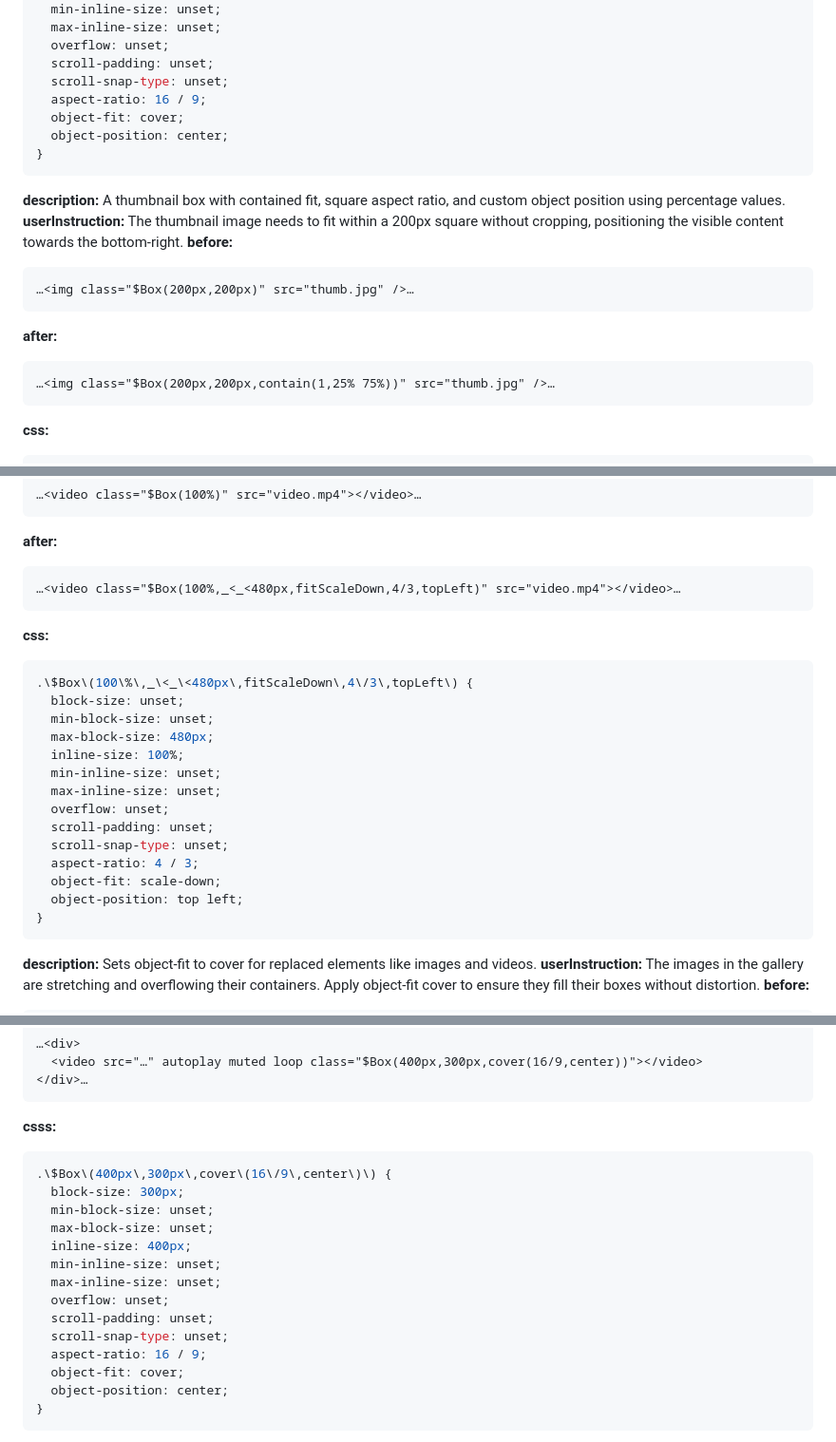
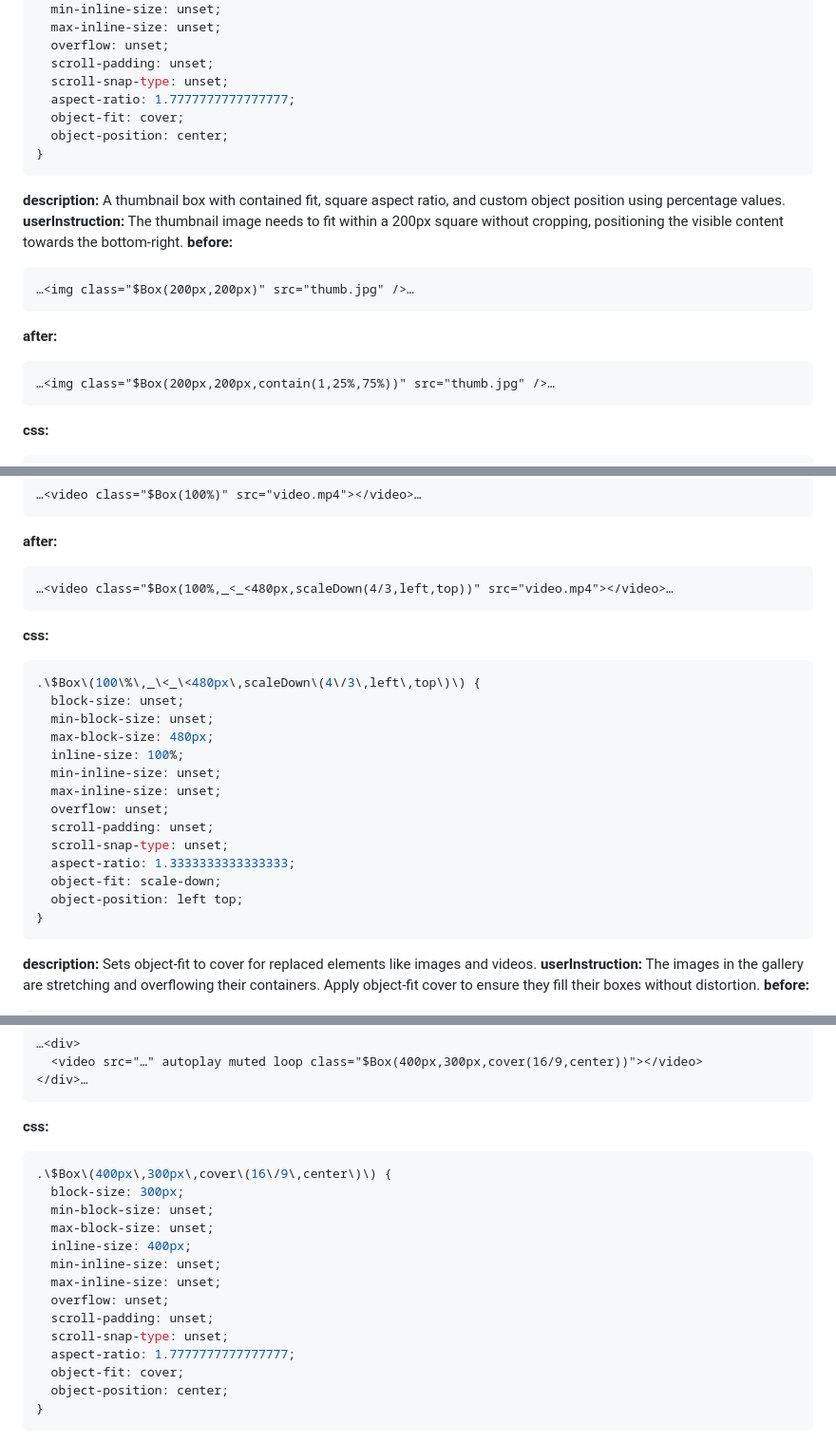
Before and after one commit to orstavik/csss, a Markdown page: shots/genre/box.md, 3 parts joined by grey strips. Shown at 95% size. Drawn GitHub-style.

Commit message:
working for now

````diff
--- a/shots/genre/box.md
+++ b/shots/genre/box.md
@@ -472,7 +472,7 @@ An image container with object-fit cover, 16/9 aspect ratio, and centered object
   overflow: unset;
   scroll-padding: unset;
   scroll-snap-type: unset;
-  aspect-ratio: 16 / 9;
+  aspect-ratio: 1.7777777777777777;
   object-fit: cover;
   object-position: center;
 }
@@ -487,7 +487,7 @@ A thumbnail box with contained fit, square aspect ratio, and custom object posit
 ```
 **after:**
 ```html
-…<img class="$Box(200px,200px,contain(1,25% 75%))" src="thumb.jpg" />…
+…<img class="$Box(200px,200px,contain(1,25%,75%))" src="thumb.jpg" />…
 ```
 **css:**
 ```css
@@ -516,11 +516,11 @@ A video container with scale-down fit, 4/3 aspect ratio, and top-left object pos
 ```
 **after:**
 ```html
-…<video class="$Box(100%,_<_<480px,fitScaleDown,4/3,topLeft)" src="video.mp4"></video>…
+…<video class="$Box(100%,_<_<480px,scaleDown(4/3,left,top))" src="video.mp4"></video>…
 ```
 **css:**
 ```css
-.\$Box\(100\%\,_\<_\<480px\,fitScaleDown\,4\/3\,topLeft\) {
+.\$Box\(100\%\,_\<_\<480px\,scaleDown\(4\/3\,left\,top\)\) {
   block-size: unset;
   min-block-size: unset;
   max-block-size: 480px;
@@ -530,9 +530,9 @@ A video container with scale-down fit, 4/3 aspect ratio, and top-left object pos
   overflow: unset;
   scroll-padding: unset;
   scroll-snap-type: unset;
-  aspect-ratio: 4 / 3;
+  aspect-ratio: 1.3333333333333333;
   object-fit: scale-down;
-  object-position: top left;
+  object-position: left top;
 }
 ```
 
@@ -589,7 +589,7 @@ A video container with scale-down fit, 4/3 aspect ratio, and top-left object pos
   <video src="…" autoplay muted loop class="$Box(400px,300px,cover(16/9,center))"></video>
 </div>…
 ```
-**csss:**
+**css:**
 ```css
 .\$Box\(400px\,300px\,cover\(16\/9\,center\)\) {
   block-size: 300px;
@@ -601,7 +601,7 @@ A video container with scale-down fit, 4/3 aspect ratio, and top-left object pos
   overflow: unset;
   scroll-padding: unset;
   scroll-snap-type: unset;
-  aspect-ratio: 16 / 9;
+  aspect-ratio: 1.7777777777777777;
   object-fit: cover;
   object-position: center;
 }
````
Also changed, not shown: other parts of shots/genre/box.md (+3 -0 lines).
